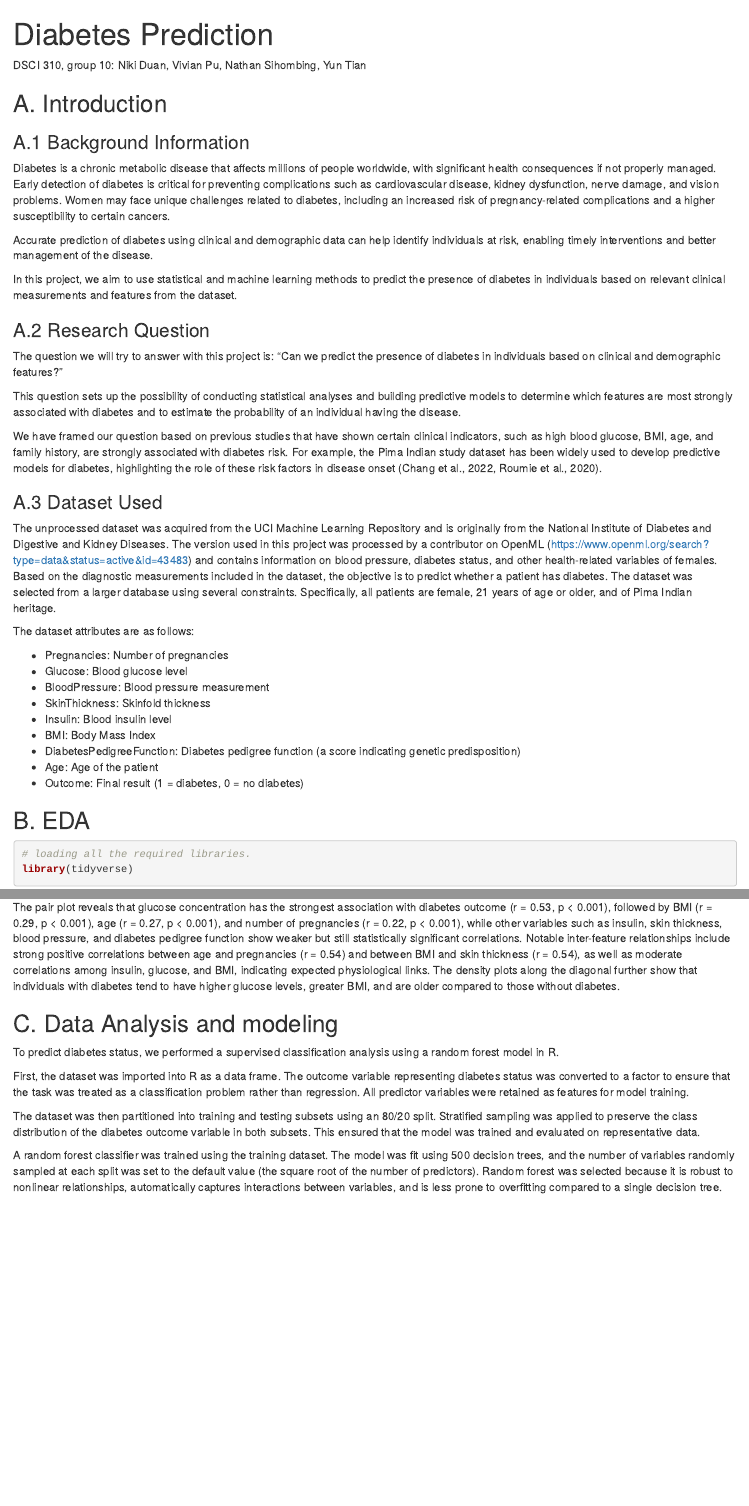
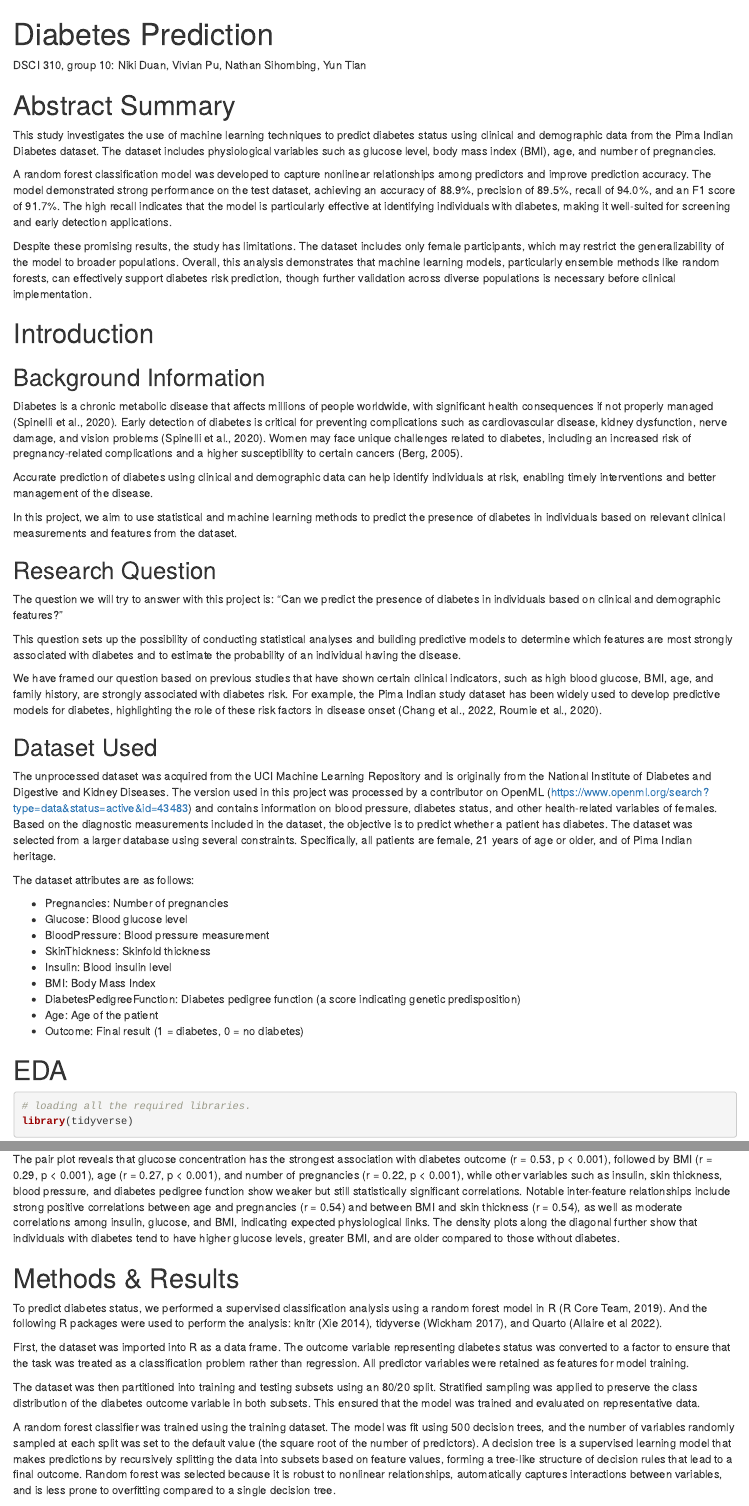
Before and after one commit to UBC-DSCI-310-2025W2/dsci-310-group-10, an R Markdown document (src/predicting_diabetes.Rmd): the page in a window 1100 px wide, from its top, and a second part further down, joined at a grey line. The pictures show the output file src/predicting_diabetes.html that the author committed with the source, opened offline.

Commit message:
modify analysis to refine the method & result section, add abstract section

````diff
--- a/src/predicting_diabetes.Rmd
+++ b/src/predicting_diabetes.Rmd
@@ -5,15 +5,23 @@ output: html_document
 
 DSCI 310, group 10: Niki Duan, Vivian Pu, Nathan Sihombing, Yun Tian
 
-## A. Introduction
-### A.1 Background Information
-Diabetes is a chronic metabolic disease that affects millions of people worldwide, with significant health consequences if not properly managed. Early detection of diabetes is critical for preventing complications such as cardiovascular disease, kidney dysfunction, nerve damage, and vision problems. Women may face unique challenges related to diabetes, including an increased risk of pregnancy-related complications and a higher susceptibility to certain cancers.
+# Abstract Summary
+
+This study investigates the use of machine learning techniques to predict diabetes status using clinical and demographic data from the Pima Indian Diabetes dataset. The dataset includes physiological variables such as glucose level, body mass index (BMI), age, and number of pregnancies.
+
+A random forest classification model was developed to capture nonlinear relationships among predictors and improve prediction accuracy. The model demonstrated strong performance on the test dataset, achieving an accuracy of 88.9%, precision of 89.5%, recall of 94.0%, and an F1 score of 91.7%. The high recall indicates that the model is particularly effective at identifying individuals with diabetes, making it well-suited for screening and early detection applications.
+
+Despite these promising results, the study has limitations. The dataset includes only female participants, which may restrict the generalizability of the model to broader populations. Overall, this analysis demonstrates that machine learning models, particularly ensemble methods like random forests, can effectively support diabetes risk prediction, though further validation across diverse populations is necessary before clinical implementation.
+
+# Introduction
+## Background Information
+Diabetes is a chronic metabolic disease that affects millions of people worldwide, with significant health consequences if not properly managed (Spinelli et al., 2020). Early detection of diabetes is critical for preventing complications such as cardiovascular disease, kidney dysfunction, nerve damage, and vision problems (Spinelli et al., 2020). Women may face unique challenges related to diabetes, including an increased risk of pregnancy-related complications and a higher susceptibility to certain cancers (Berg, 2005).
 
 Accurate prediction of diabetes using clinical and demographic data can help identify individuals at risk, enabling timely interventions and better management of the disease.
 
 In this project, we aim to use statistical and machine learning methods to predict the presence of diabetes in individuals based on relevant clinical measurements and features from the dataset.
 
-### A.2 Research Question
+## Research Question
 The question we will try to answer with this project is: "Can we predict the presence of diabetes in individuals based on clinical and demographic features?"
 
 This question sets up the possibility of conducting statistical analyses and building predictive models to determine which features are most strongly associated with diabetes and to estimate the probability of an individual having the disease.
@@ -21,7 +29,7 @@ This question sets up the possibility of conducting statistical analyses and bui
 We have framed our question based on previous studies that have shown certain clinical indicators, such as high blood glucose, BMI, age, and family history, are strongly associated with diabetes risk. For example, the Pima Indian study dataset has been widely used to develop predictive models for diabetes, highlighting the role of these risk factors in disease onset (Chang et al., 2022, Roumie et al., 2020).
 
 
-### A.3 Dataset Used
+## Dataset Used
 The unprocessed dataset was acquired from the UCI Machine Learning Repository and is originally from the National Institute of Diabetes and Digestive and Kidney Diseases. The version used in this project was processed by a contributor on OpenML (https://www.openml.org/search?type=data&status=active&id=43483) and contains information on blood pressure, diabetes status, and other health-related variables of females. Based on the diagnostic measurements included in the dataset, the objective is to predict whether a patient has diabetes. The dataset was selected from a larger database using several constraints. Specifically, all patients are female, 21 years of age or older, and of Pima Indian heritage.
 
 The dataset attributes are as follows:
@@ -36,7 +44,7 @@ The dataset attributes are as follows:
 - Age: Age of the patient
 - Outcome: Final result (1 = diabetes, 0 = no diabetes)
 
-## B. EDA
+# EDA
 
 
 ```{r}
@@ -113,14 +121,16 @@ ggpairs(plot_df,
 
 The pair plot reveals that glucose concentration has the strongest association with diabetes outcome (r = 0.53, p < 0.001), followed by BMI (r = 0.29, p < 0.001), age (r = 0.27, p < 0.001), and number of pregnancies (r = 0.22, p < 0.001), while other variables such as insulin, skin thickness, blood pressure, and diabetes pedigree function show weaker but still statistically significant correlations. Notable inter-feature relationships include strong positive correlations between age and pregnancies (r = 0.54) and between BMI and skin thickness (r = 0.54), as well as moderate correlations among insulin, glucose, and BMI, indicating expected physiological links. The density plots along the diagonal further show that individuals with diabetes tend to have higher glucose levels, greater BMI, and are older compared to those without diabetes.
 
-## C. Data Analysis and modeling
-To predict diabetes status, we performed a supervised classification analysis using a random forest model in R.
+# Methods & Results
+
+
+To predict diabetes status, we performed a supervised classification analysis using a random forest model in R (R Core Team, 2019). And the following R packages were used to perform the analysis: knitr (Xie 2014), tidyverse (Wickham 2017), and Quarto (Allaire et al 2022).
 
 First, the dataset was imported into R as a data frame. The outcome variable representing diabetes status was converted to a factor to ensure that the task was treated as a classification problem rather than regression. All predictor variables were retained as features for model training.
 
 The dataset was then partitioned into training and testing subsets using an 80/20 split. Stratified sampling was applied to preserve the class distribution of the diabetes outcome variable in both subsets. This ensured that the model was trained and evaluated on representative data.
 
-A random forest classifier was trained using the training dataset. The model was fit using 500 decision trees, and the number of variables randomly sampled at each split was set to the default value (the square root of the number of predictors). Random forest was selected because it is robust to nonlinear relationships, automatically captures interactions between variables, and is less prone to overfitting compared to a single decision tree.
+A random forest classifier was trained using the training dataset. The model was fit using 500 decision trees, and the number of variables randomly sampled at each split was set to the default value (the square root of the number of predictors). A decision tree is a supervised learning model that makes predictions by recursively splitting the data into subsets based on feature values, forming a tree-like structure of decision rules that lead to a final outcome. Random forest was selected because it is robust to nonlinear relationships, automatically captures interactions between variables, and is less prone to overfitting compared to a single decision tree.
 
 After training, the fitted model was used to generate predictions on the held-out test dataset. These predictions were compared against the true diabetes labels to evaluate model performance.
 
````
Also changed, not shown: src/predicting_diabetes.html, src/predicting_diabetes.Rmd (12 more changed lines).
